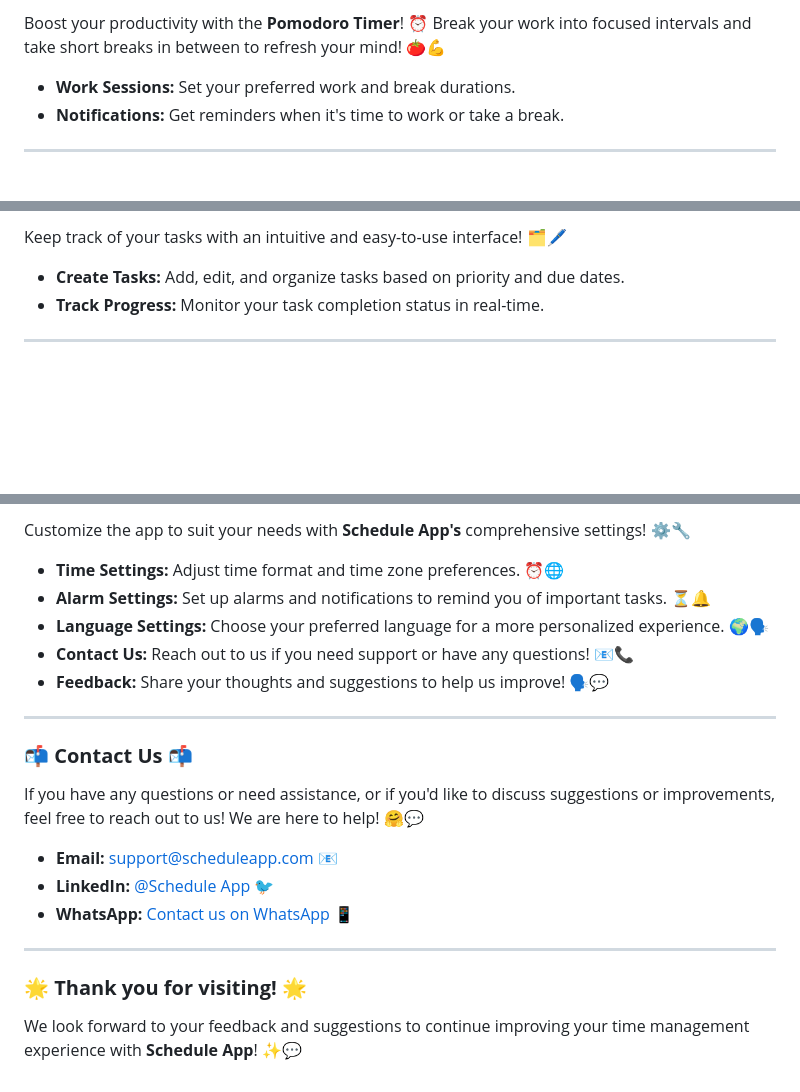
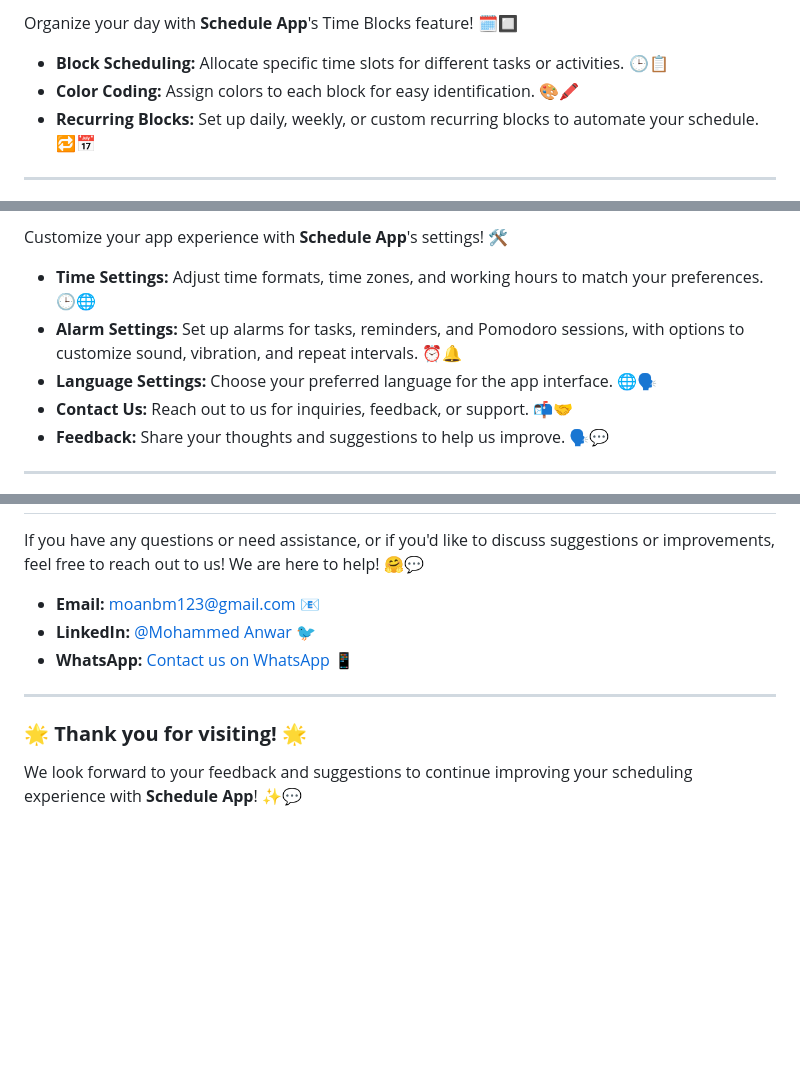
Before and after one commit to MohammedAnwar2/schedule_app, a Markdown page: README.md, 3 parts joined by grey strips. GitHub-like rendering; blank space fills up the shorter version.

```diff
--- a/README.md
+++ b/README.md
@@ -34,8 +45,9 @@ Choose between a sleek dark mode or a bright light mode to suit your preference!
 
-Boost your productivity with the **Pomodoro Timer**! ⏰ Break your work into focused intervals and take short breaks in between to refresh your mind! 🍅💪
+Organize your day with **Schedule App**'s Time Blocks feature! 🗓️🔲
 
-- **Work Sessions:** Set your preferred work and break durations.
-- **Notifications:** Get reminders when it's time to work or take a break.
+- **Block Scheduling:** Allocate specific time slots for different tasks or activities. 🕒📋
+- **Color Coding:** Assign colors to each block for easy identification. 🎨🖍️
+- **Recurring Blocks:** Set up daily, weekly, or custom recurring blocks to automate your schedule. 🔁📅
 
 ---
 
@@ -58,8 +78,11 @@ View your tasks in a visually organized manner with **Schedule App's** time tabl
 
-Keep track of your tasks with an intuitive and easy-to-use interface! 🗂️🖊️
+Customize your app experience with **Schedule App**'s settings! 🛠️
 
-- **Create Tasks:** Add, edit, and organize tasks based on priority and due dates.
-- **Track Progress:** Monitor your task completion status in real-time.
+- **Time Settings:** Adjust time formats, time zones, and working hours to match your preferences. 🕒🌐
+- **Alarm Settings:** Set up alarms for tasks, reminders, and Pomodoro sessions, with options to customize sound, vibration, and repeat intervals. ⏰🔔
+- **Language Settings:** Choose your preferred language for the app interface. 🌐🗣️
+- **Contact Us:** Reach out to us for inquiries, feedback, or support. 📬🤝
+- **Feedback:** Share your thoughts and suggestions to help us improve. 🗣️💬
 
 ---
 
@@ -68,23 +90,12 @@ Keep track of your tasks with an intuitive and easy-to-use interface! 🗂️
 
-Customize the app to suit your needs with **Schedule App's** comprehensive settings! ⚙️🔧
-
-- **Time Settings:** Adjust time format and time zone preferences. ⏰🌐
-- **Alarm Settings:** Set up alarms and notifications to remind you of important tasks. ⏳🔔
-- **Language Settings:** Choose your preferred language for a more personalized experience. 🌍🗣️
-- **Contact Us:** Reach out to us if you need support or have any questions! 📧📞
-- **Feedback:** Share your thoughts and suggestions to help us improve! 🗣️💬
-
----
-
-### **📬 Contact Us 📬**
 If you have any questions or need assistance, or if you'd like to discuss suggestions or improvements, feel free to reach out to us! We are here to help! 🤗💬
 
-- **Email:** support@scheduleapp.com 📧
-- **LinkedIn:** [@Schedule App](https://www.linkedin.com/in/scheduleapp/) 🐦
-- **WhatsApp:** [Contact us on WhatsApp](https://wa.me/+1234567890) 📱
+- **Email:** moanbm123@gmail.com 📧
+- **LinkedIn:** [@Mohammed Anwar](https://www.linkedin.com/in/mohammad-anwar-bin-muslim-50102725b/) 🐦
+- **WhatsApp:** [Contact us on WhatsApp](https://wa.me/+917411440342) 📱
 
 ---
 
 ### **🌟 Thank you for visiting! 🌟**
 
-We look forward to your feedback and suggestions to continue improving your time management experience with **Schedule App**! ✨💬
+We look forward to your feedback and suggestions to continue improving your scheduling experience with **Schedule App**! ✨💬
```
Also changed, not shown: other parts of README.md (+42 -24 lines).
